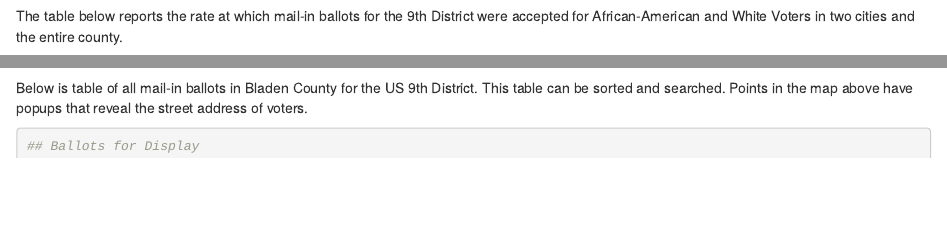
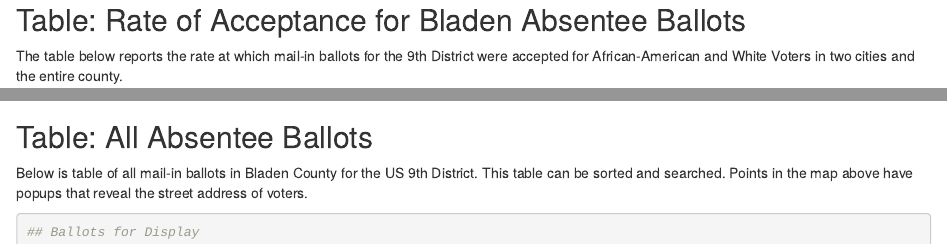
Before and after one commit to link2matt/bladen-co-nc-election-2018, an R Markdown document (bladen-co-20181204.Rmd): the page in a window 1100 px wide, from 5370 px down before the commit and from 5380 px down after it, and a second part further down, joined at a grey line. Rendered offline with R 4.5, knitr and Pandoc, with nearby package versions; some code elsewhere in the file could not run offline.

Commit message:
More write-up editing
More write-up editing

````diff
--- a/bladen-co-20181204.Rmd
+++ b/bladen-co-20181204.Rmd
@@ -192,12 +192,15 @@ resultsTable$`African-American` <- percent(resultsTable$`African-American`)
 resultsTable$White <- percent(resultsTable$White)
 ```
 
+
+## Table: Rate of Acceptance for Bladen Absentee Ballots
 The table below reports the rate at which mail-in ballots for the 9th District were accepted for African-American and White Voters in two cities and the entire county.
 ```{r echo=FALSE}
 datatable(resultsTable)
 
 ```
 
+## Table: All Absentee Ballots
 Below is table of all mail-in ballots in Bladen County for the US 9th District.  This table can be sorted and searched.  Points in the map above have popups that reveal the street address of voters.
 
 ```{r ballots}
````
Also changed, not shown: index.html, bladen-co-20181204.Rmd (7 more changed lines).
